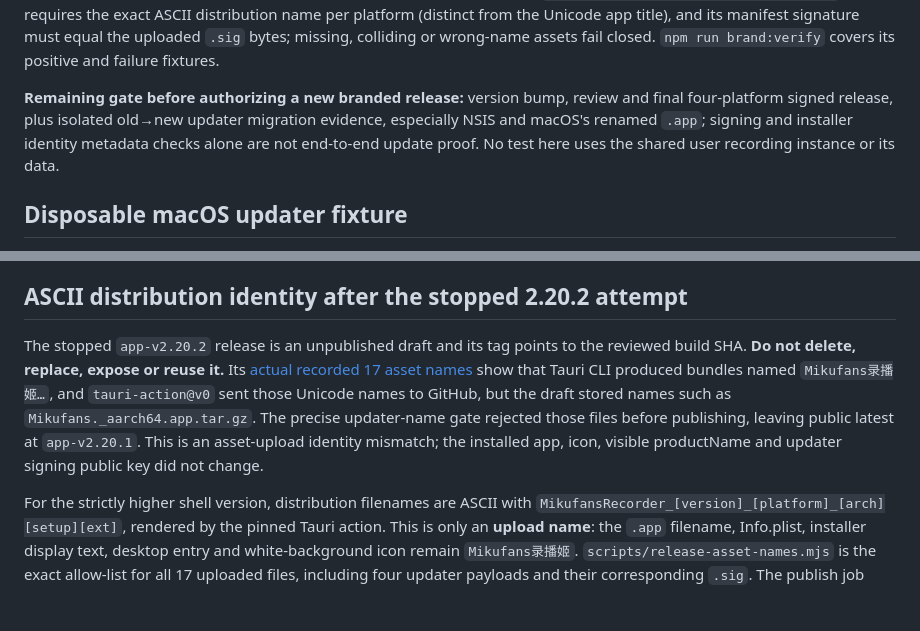
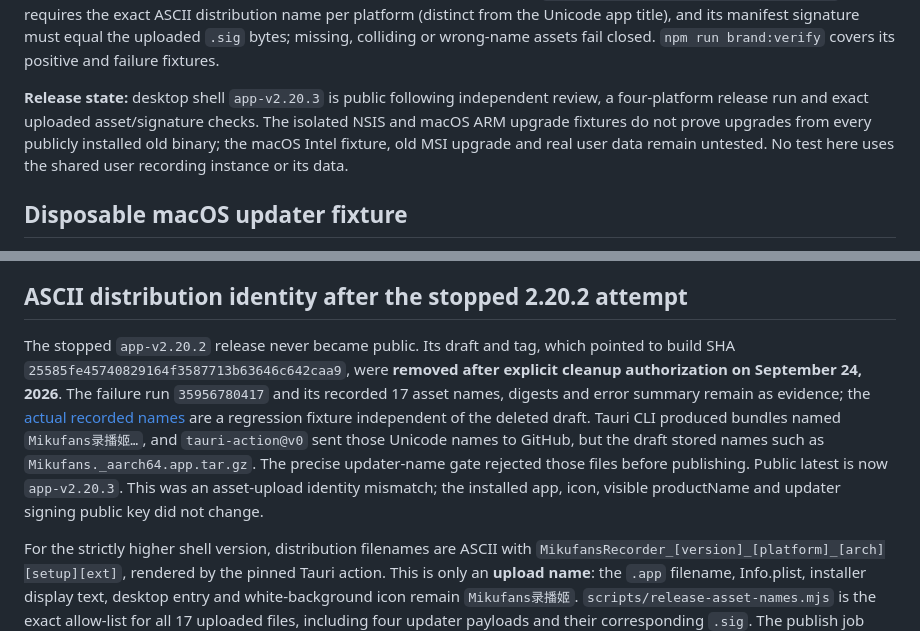
Before and after one commit to HuangYincan/BililiveRecorder-GUI, a Markdown page: docs/branding.md, 2 parts joined by grey strips. GitHub-like rendering; blank space fills up the shorter version.

Commit message:
docs: record cleanup of failed shell release draft (#11)
Co-authored-by: multica-agent <github@multica.ai>

```diff
--- a/docs/branding.md
+++ b/docs/branding.md
@@ -26,7 +26,7 @@ Debian package identifiers cannot contain Chinese characters; CI builds DEB/RPM
 
 The checks in `build.yml` and `release.yml` validate the produced macOS Info.plist, Linux DEB metadata/desktop entry, Windows MSI ProductName/UpgradeCode and NSIS installer version metadata on **isolated CI runners**. The packaging CLI smoke and existing normal/forced lifecycle tests remain separate checks. `scripts/generate-release-manifest.mjs` requires the exact ASCII distribution name per platform (distinct from the Unicode app title), and its manifest signature must equal the uploaded `.sig` bytes; missing, colliding or wrong-name assets fail closed. `npm run brand:verify` covers its positive and failure fixtures.
 
-**Remaining gate before authorizing a new branded release:** version bump, review and final four-platform signed release, plus isolated old→new updater migration evidence, especially NSIS and macOS's renamed `.app`; signing and installer identity metadata checks alone are not end-to-end update proof. No test here uses the shared user recording instance or its data.
+**Release state:** desktop shell `app-v2.20.3` is public following independent review, a four-platform release run and exact uploaded asset/signature checks. The isolated NSIS and macOS ARM upgrade fixtures do not prove upgrades from every publicly installed old binary; the macOS Intel fixture, old MSI upgrade and real user data remain untested. No test here uses the shared user recording instance or its data.
 
 ## Disposable macOS updater fixture
 
@@ -36,6 +36,6 @@ This is deliberately a **reconstructed old app**, not an end-to-end test of the
 
 ## ASCII distribution identity after the stopped 2.20.2 attempt
 
-The stopped `app-v2.20.2` release is an unpublished draft and its tag points to the reviewed build SHA. **Do not delete, replace, expose or reuse it.** Its [actual recorded 17 asset names](../scripts/fixtures/failed-app-v2.20.2-asset-names.json) show that Tauri CLI produced bundles named `Mikufans录播姬…`, and `tauri-action@v0` sent those Unicode names to GitHub, but the draft stored names such as `Mikufans._aarch64.app.tar.gz`. The precise updater-name gate rejected those files before publishing, leaving public latest at `app-v2.20.1`. This is an asset-upload identity mismatch; the installed app, icon, visible productName and updater signing public key did not change.
+The stopped `app-v2.20.2` release never became public. Its draft and tag, which pointed to build SHA `25585fe45740829164f3587713b63646c642caa9`, were **removed after explicit cleanup authorization on September 24, 2026**. The failure run `35956780417` and its recorded 17 asset names, digests and error summary remain as evidence; the [actual recorded names](../scripts/fixtures/failed-app-v2.20.2-asset-names.json) are a regression fixture independent of the deleted draft. Tauri CLI produced bundles named `Mikufans录播姬…`, and `tauri-action@v0` sent those Unicode names to GitHub, but the draft stored names such as `Mikufans._aarch64.app.tar.gz`. The precise updater-name gate rejected those files before publishing. Public latest is now `app-v2.20.3`. This was an asset-upload identity mismatch; the installed app, icon, visible productName and updater signing public key did not change.
 
 For the strictly higher shell version, distribution filenames are ASCII with `MikufansRecorder_[version]_[platform]_[arch][setup][ext]`, rendered by the pinned Tauri action. This is only an **upload name**: the `.app` filename, Info.plist, installer display text, desktop entry and white-background icon remain `Mikufans录播姬`. `scripts/release-asset-names.mjs` is the exact allow-list for all 17 uploaded files, including four updater payloads and their corresponding `.sig`. The publish job queries the **actual GitHub draft** after all four platform builds and refuses any missing, extra, colliding, un-digested, wrongly tagged or incorrectly targeted file **before creating a tag**. The manifest and final validator independently require the same exact updater/installer names and equality of each manifest signature with its uploaded `.sig` file. Recorded failed-draft names are a test fixture, not a substitute for this live upload check; successful structural linkage is not by itself a cryptographic re-verification of every downloaded installer.
```
